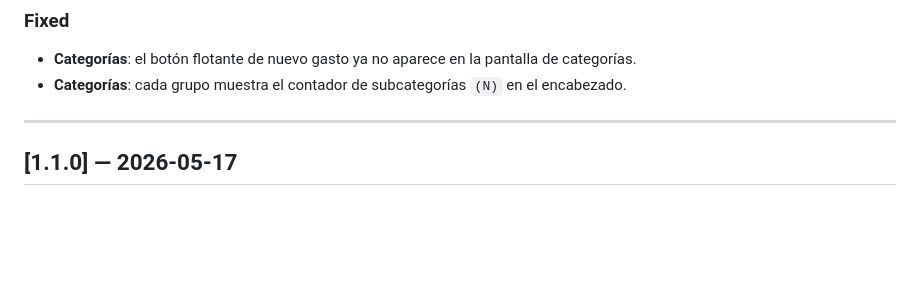
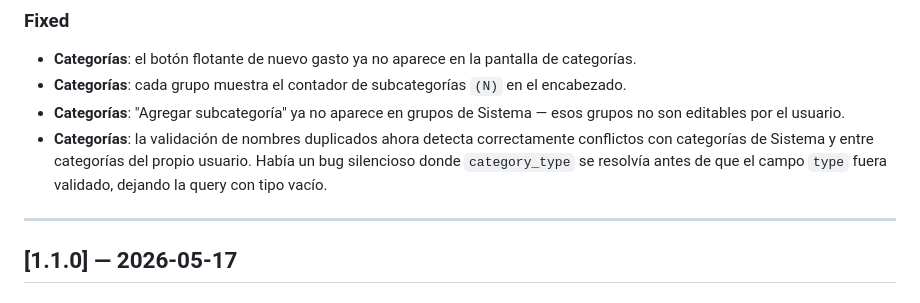
Before and after one commit to Nicokac/control_gastos, a Markdown page: CHANGELOG.md, the part around the change. Drawn GitHub-style; blank space fills up the shorter version.

Commit message:
upadte(docs): actualización del changelog.

```diff
--- a/CHANGELOG.md
+++ b/CHANGELOG.md
@@ -11,6 +11,8 @@ Formato basado en [Keep a Changelog](https://keepachangelog.com/es/1.0.0/).
 
 - **Categorías**: el botón flotante de nuevo gasto ya no aparece en la pantalla de categorías.
 - **Categorías**: cada grupo muestra el contador de subcategorías `(N)` en el encabezado.
+- **Categorías**: "Agregar subcategoría" ya no aparece en grupos de Sistema — esos grupos no son editables por el usuario.
+- **Categorías**: la validación de nombres duplicados ahora detecta correctamente conflictos con categorías de Sistema y entre categorías del propio usuario. Había un bug silencioso donde `category_type` se resolvía antes de que el campo `type` fuera validado, dejando la query con tipo vacío.
 
 ---
 
```
